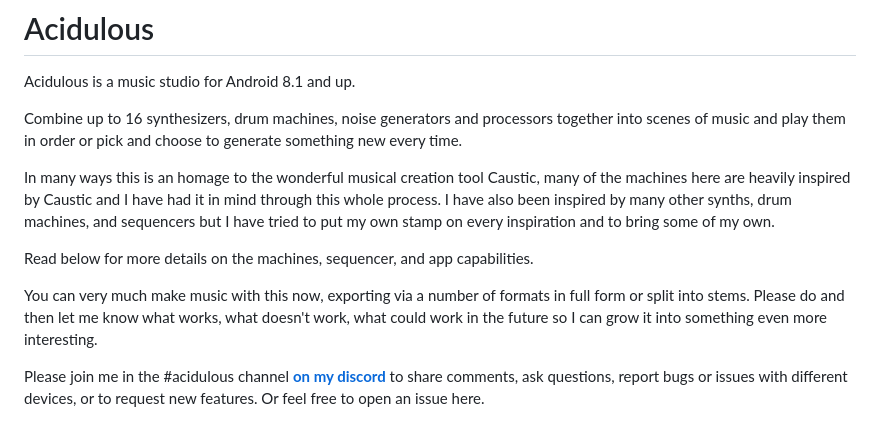
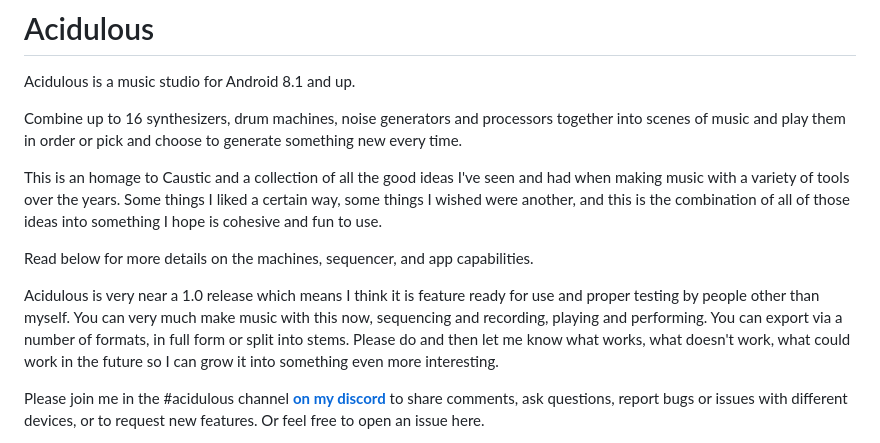
Before and after one commit to roge-rm/Acidulous, a Markdown page: README.md, the part around the change. GitHub-like rendering.

Commit message:
Revise README for clarity and project details
Updated the README to improve clarity and cohesiveness of the project description.

```diff
--- a/README.md
+++ b/README.md
@@ -2,17 +2,14 @@
 
 Acidulous is a music studio for Android 8.1 and up.
 
-Combine up to 16 synthesizers, drum machines, noise generators and processors together
-into scenes of music and play them in order or pick and choose to generate something new every time.
+Combine up to 16 synthesizers, drum machines, noise generators and processors together into scenes of music and play them in order or pick and choose to generate something new every time.
 
-In many ways this is an homage to the wonderful musical creation tool Caustic, many of the machines
-here are heavily inspired by Caustic and I have had it in mind through this whole process. I have also
-been inspired by many other synths, drum machines, and sequencers but I have tried to put my own stamp
-on every inspiration and to bring some of my own.
+This is an homage to Caustic and a collection of all the good ideas I've seen and had when making music with a variety of tools over the years. Some things I liked a certain way, some things I wished were another, and this is the combination of all of those ideas into something I hope is cohesive and fun to use.
 
 Read below for more details on the machines, sequencer, and app capabilities.
 
-You can very much make music with this now, exporting via a number of formats in full form or split into stems.
+Acidulous is very near a 1.0 release which means I think it is feature ready for use and proper testing by people other than myself.
+You can very much make music with this now, sequencing and recording, playing and performing. You can export via a number of formats, in full form or split into stems.
 Please do and then let me know what works, what doesn't work, what could work in the future so I can grow it into something even more interesting.
 
 Please join me in the #acidulous channel **[on my discord](https://discord.gg/9Wun47jGC6)**  to share comments, ask questions, report bugs or issues with different devices, or to request new features. Or feel free to open an issue here.
```
